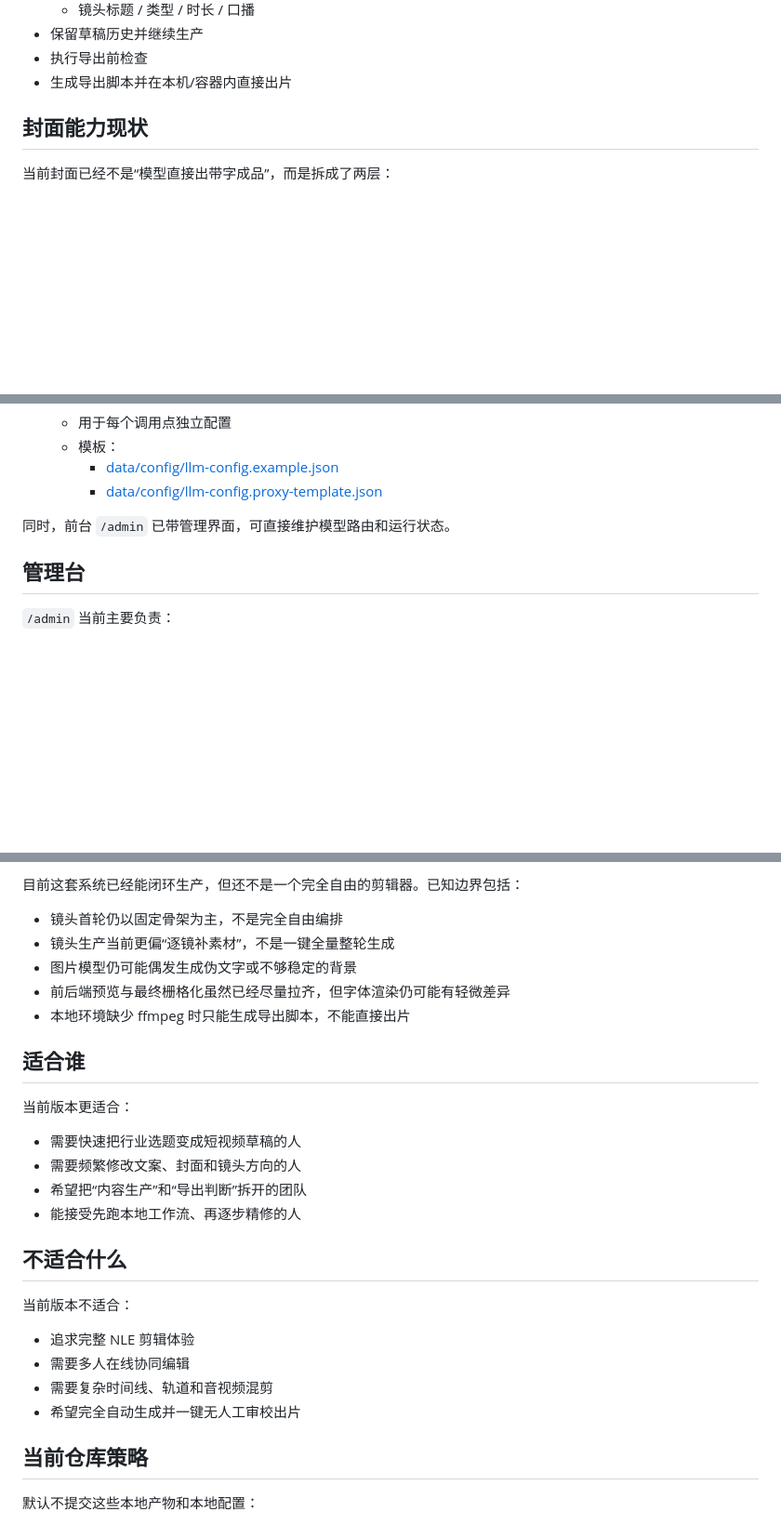
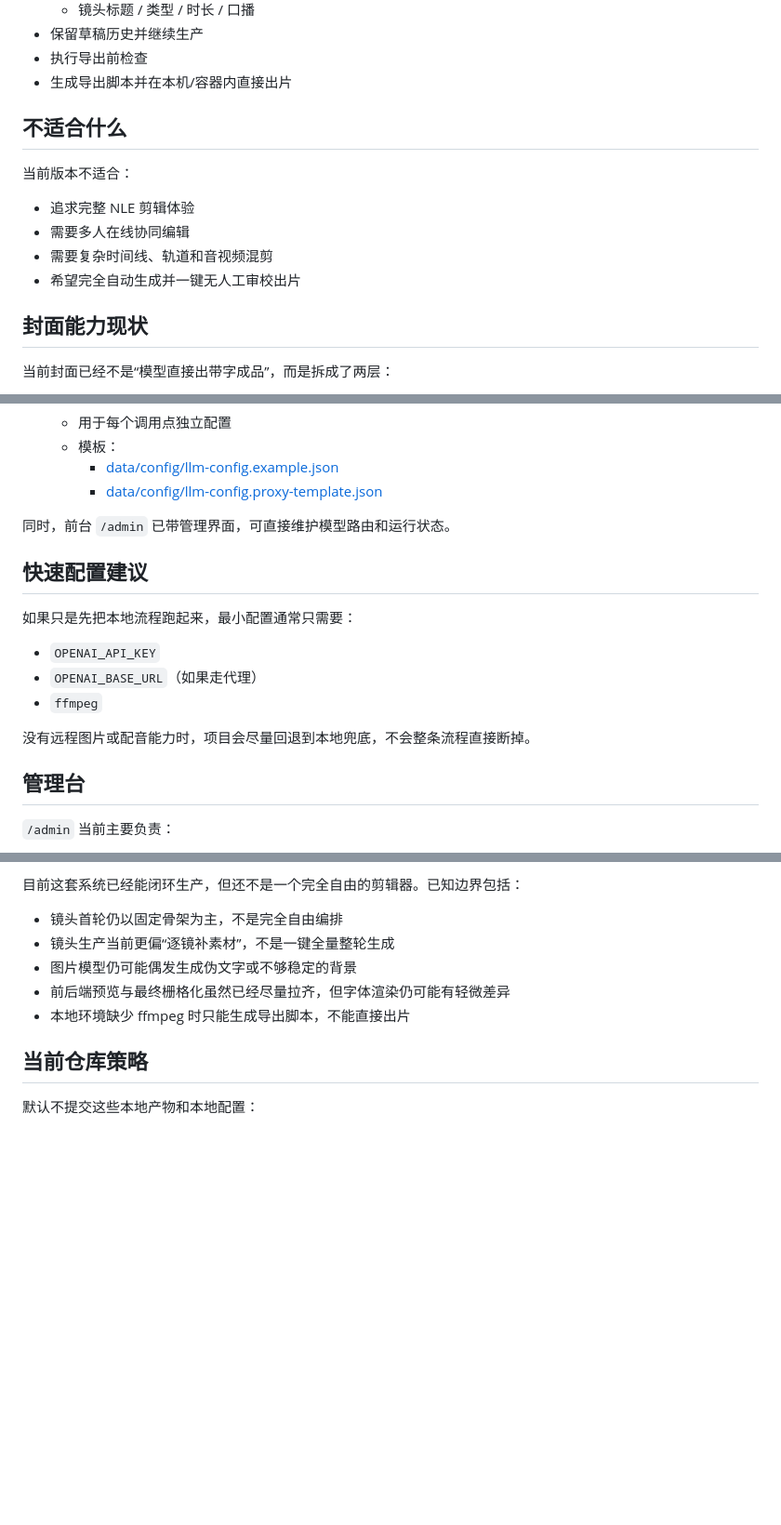
Before and after one commit to qq82125/videoing, a Markdown page: README.md, 3 parts joined by grey strips. Shown at 93% size. Rendered like a GitHub page; blank space fills up the shorter version.

```diff
--- a/README.md
+++ b/README.md
@@ -74,6 +126,15 @@
 - 保留草稿历史并继续生产
 - 执行导出前检查
 - 生成导出脚本并在本机/容器内直接出片
+
+## 不适合什么
+
+当前版本不适合：
+
+- 追求完整 NLE 剪辑体验
+- 需要多人在线协同编辑
+- 需要复杂时间线、轨道和音视频混剪
+- 希望完全自动生成并一键无人工审校出片
 
 ## 封面能力现状
 
@@ -209,6 +274,16 @@ http://127.0.0.1:3016
      - [data/config/llm-config.proxy-template.json](./data/config/llm-config.proxy-template.json)
 
 同时，前台 `/admin` 已带管理界面，可直接维护模型路由和运行状态。
+
+## 快速配置建议
+
+如果只是先把本地流程跑起来，最小配置通常只需要：
+
+- `OPENAI_API_KEY`
+- `OPENAI_BASE_URL`（如果走代理）
+- `ffmpeg`
+
+没有远程图片或配音能力时，项目会尽量回退到本地兜底，不会整条流程直接断掉。
 
 ## 管理台
 
@@ -278,24 +353,6 @@ npm run regression:storyboard
 - 前后端预览与最终栅格化虽然已经尽量拉齐，但字体渲染仍可能有轻微差异
 - 本地环境缺少 ffmpeg 时只能生成导出脚本，不能直接出片
 
-## 适合谁
-
-当前版本更适合：
-
-- 需要快速把行业选题变成短视频草稿的人
-- 需要频繁修改文案、封面和镜头方向的人
-- 希望把“内容生产”和“导出判断”拆开的团队
-- 能接受先跑本地工作流、再逐步精修的人
-
-## 不适合什么
-
-当前版本不适合：
-
-- 追求完整 NLE 剪辑体验
-- 需要多人在线协同编辑
-- 需要复杂时间线、轨道和音视频混剪
-- 希望完全自动生成并一键无人工审校出片
-
 ## 当前仓库策略
 
 默认不提交这些本地产物和本地配置：
```
Also changed, not shown: other parts of README.md (+56 -0 lines).
